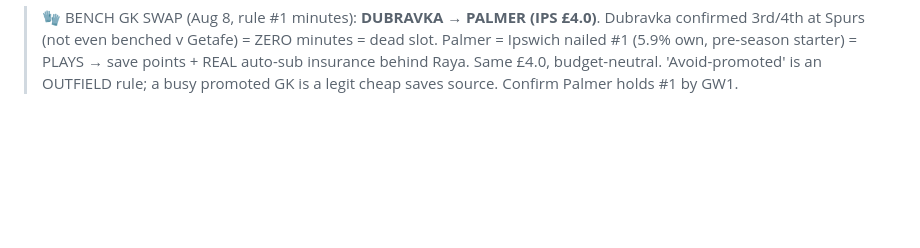
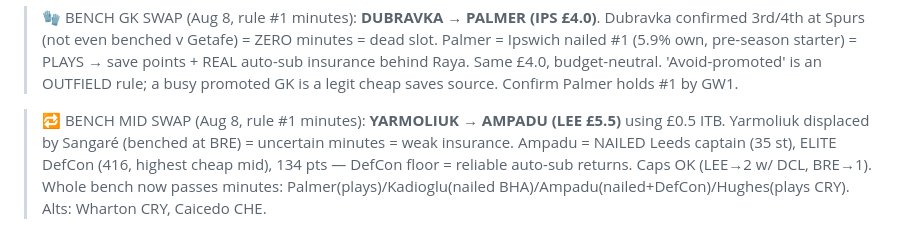
Before and after one commit to rneves2005-dotcom/fpl-dashboard, a Markdown page: gw1_draft.md, the part around the change. GitHub-like rendering; blank space fills up the shorter version.

Commit message:
BENCH MID SWAP rec: Yarmoliuk->Ampadu (LEE £5.5, £0.5 ITB) — Yarmoliuk displaced by Sangare (weak insurance); Ampadu nailed Leeds captain + elite DefCon (416) + 134pts = DefCon floor for auto-sub value. Whole bench now passes rule #1

```diff
--- a/gw1_draft.md
+++ b/gw1_draft.md
@@ -241,3 +241,5 @@ Automated bracket was internally inconsistent on the FRA/ARG semi detail — onl
 > 📊 FLORENTINO data-backed (Aug 3, user prompt): Burnley 25/26 = **13.4 DefCon/90** (CLEARS MID threshold ~12) + 74 tackles/26 int, 95th-pct+ tackler (FotMob). Elite DefCon-MID RATE ⇒ upgrade watch→genuine candidate (fills Anderson gap). Defend-heavy Burnley volume should carry to defend-heavy Ipswich. ⚠️ REAL GATE = MINUTES (xMin-first): 1539min/31apps ≈ 50/game at Burnley = possibly rotated/subbed, NOT full-90 lock. DefCon needs ~90 to hit 12 → a great rate over 50min doesn't score. CONFIRM he's a nailed full-90 STARTER at Ipswich (watch friendlies) before he's a pick. Await FPL price/pos too.
 
 > 🧤 BENCH GK SWAP (Aug 8, rule #1 minutes): **DUBRAVKA → PALMER (IPS £4.0)**. Dubravka confirmed 3rd/4th at Spurs (not even benched v Getafe) = ZERO minutes = dead slot. Palmer = Ipswich nailed #1 (5.9% own, pre-season starter) = PLAYS → save points + REAL auto-sub insurance behind Raya. Same £4.0, budget-neutral. 'Avoid-promoted' is an OUTFIELD rule; a busy promoted GK is a legit cheap saves source. Confirm Palmer holds #1 by GW1.
+
+> 🔁 BENCH MID SWAP (Aug 8, rule #1 minutes): **YARMOLIUK → AMPADU (LEE £5.5)** using £0.5 ITB. Yarmoliuk displaced by Sangaré (benched at BRE) = uncertain minutes = weak insurance. Ampadu = NAILED Leeds captain (35 st), ELITE DefCon (416, highest cheap mid), 134 pts — DefCon floor = reliable auto-sub returns. Caps OK (LEE→2 w/ DCL, BRE→1). Whole bench now passes minutes: Palmer(plays)/Kadioglu(nailed BHA)/Ampadu(nailed+DefCon)/Hughes(plays CRY). Alts: Wharton CRY, Caicedo CHE.
```
